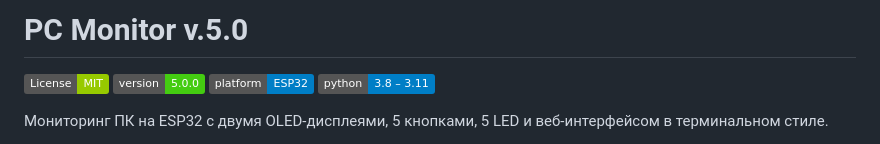
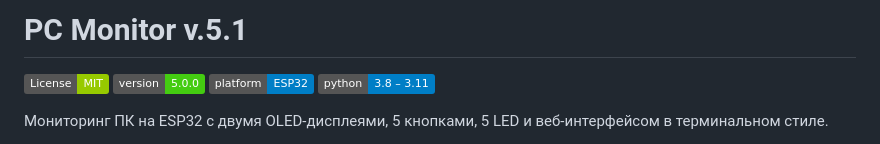
Before and after one commit to kTH-Studio/pc-monitor, a Markdown page: README.md, the part around the change. Drawn GitHub-style; badges without logos.

```diff
--- a/README.md
+++ b/README.md
@@ -1,4 +1,4 @@
-# PC Monitor v.5.0
+# PC Monitor v.5.1
 
 [![License: MIT](https://img.shields.io/badge/License-MIT-green.svg)](LICENSE)
 [![Version](https://img.shields.io/badge/version-5.0.0-brightgreen.svg)](CHANGELOG.md)
```
